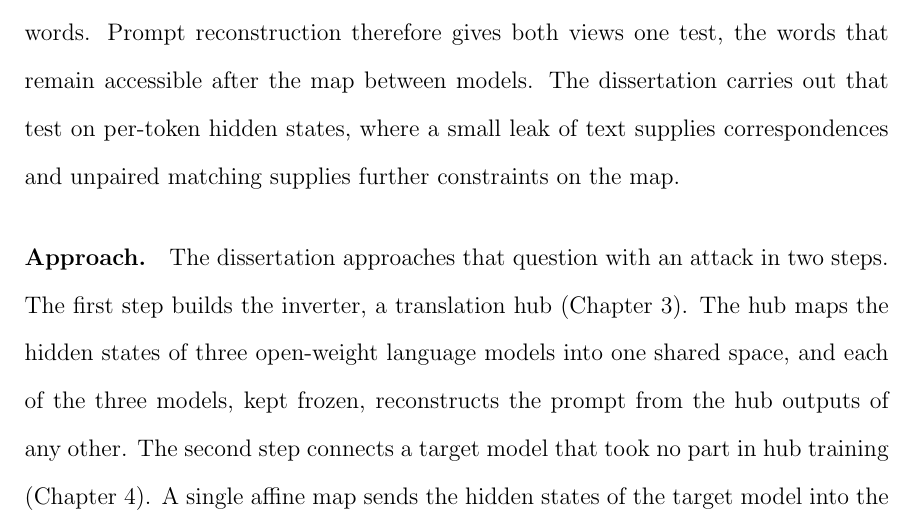
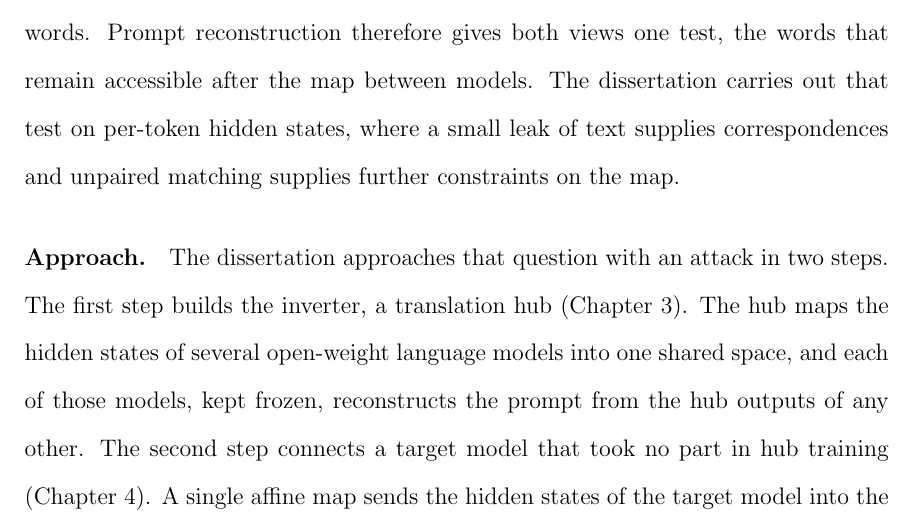
Before and after one commit to pdang468/writing_proposal_dec26, a LaTeX thesis (main.tex, which reads chapters/ch1_introduction/ch1.tex): part of page 17 of 64, cut so that both start at the same text. Compiled offline with pdfLaTeX.

Commit message:
ch1 approach: several models

```diff
--- a/chapters/ch1_introduction/ch1.tex
+++ b/chapters/ch1_introduction/ch1.tex
@@ -33,7 +33,7 @@ The dissertation carries out that test on per-token hidden states, where a small
 
 \paragraph{Approach.} The dissertation approaches that question with an attack in two steps.
 The first step builds the inverter, a translation hub (Chapter~\ref{ch:hub}).
-The hub maps the hidden states of three open-weight language models into one shared space, and each of the three models, kept frozen, reconstructs the prompt from the hub outputs of any other.
+The hub maps the hidden states of several open-weight language models into one shared space, and each of those models, kept frozen, reconstructs the prompt from the hub outputs of any other.
 The second step connects a target model that took no part in hub training (Chapter~\ref{ch:attack}).
 A single affine map sends the hidden states of the target model into the hub, and the frozen decoders of the hub reconstruct its prompts.
 Two sources train the map: a small leak, a set of short text spans for which the adversary holds both the text and the hidden states, and a matching term that aligns unpaired hidden states with unpaired hub outputs.
```
